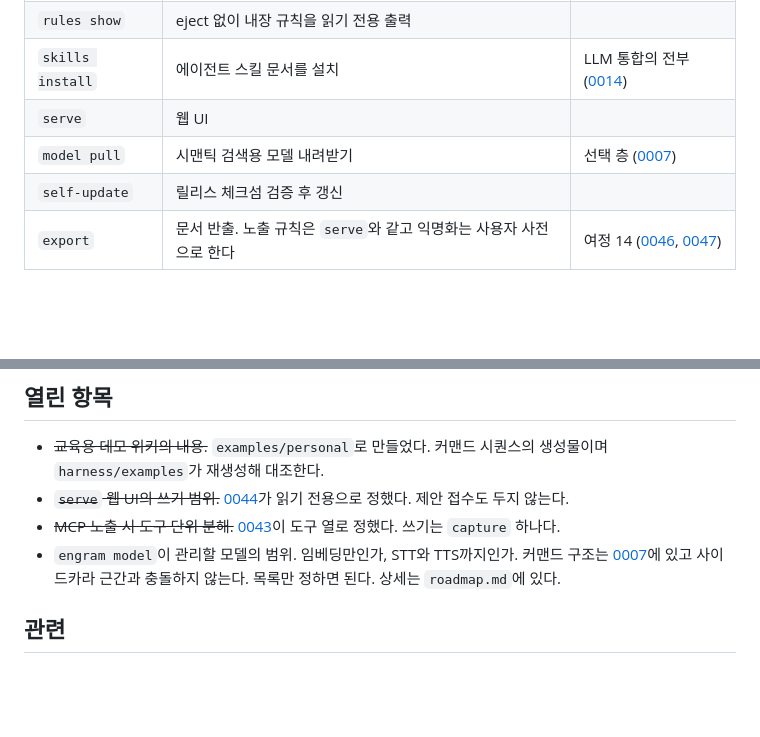
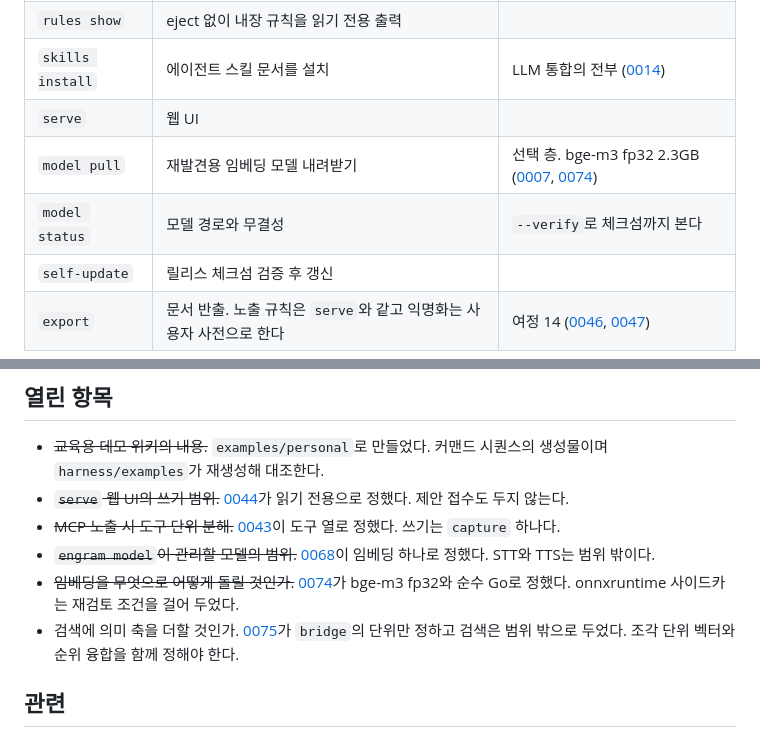
Before and after one commit to neocode24/engram, a Markdown page: docs/design.md, 2 parts joined by grey strips. Drawn GitHub-style; blank space fills up the shorter version.

```diff
--- a/docs/design.md
+++ b/docs/design.md
@@ -99,7 +99,8 @@
 | `rules show` | eject 없이 내장 규칙을 읽기 전용 출력 | |
 | `skills install` | 에이전트 스킬 문서를 설치 | LLM 통합의 전부 ([0014](decisions/0014-llm-boundary-agent-drives-binary.md)) |
 | `serve` | 웹 UI | |
-| `model pull` | 시맨틱 검색용 모델 내려받기 | 선택 층 ([0007](decisions/0007-platform-and-distribution.md)) |
+| `model pull` | 재발견용 임베딩 모델 내려받기 | 선택 층. bge-m3 fp32 2.3GB ([0007](decisions/0007-platform-and-distribution.md), [0074](decisions/0074-embedding-runs-in-pure-go-and-the-model-is-bge-m3-fp32.md)) |
+| `model status` | 모델 경로와 무결성 | `--verify`로 체크섬까지 본다 |
 | `self-update` | 릴리스 체크섬 검증 후 갱신 | |
 | `export` | 문서 반출. 노출 규칙은 `serve`와 같고 익명화는 사용자 사전으로 한다 | 여정 14 ([0046](decisions/0046-pack-exports-files-and-anonymizes-by-user-dictionary.md), [0047](decisions/0047-export-not-pack.md)) |
 
@@ -181,7 +182,9 @@
 - ~~교육용 데모 위키의 내용.~~ `examples/personal`로 만들었다. 커맨드 시퀀스의 생성물이며 `harness/examples`가 재생성해 대조한다.
 - ~~`serve` 웹 UI의 쓰기 범위.~~ [0044](decisions/0044-serve-is-read-only-and-shows-only-vetted-knowledge.md)가 읽기 전용으로 정했다. 제안 접수도 두지 않는다.
 - ~~MCP 노출 시 도구 단위 분해.~~ [0043](decisions/0043-mcp-exposes-one-write-tool-and-omits-promote.md)이 도구 열로 정했다. 쓰기는 `capture` 하나다.
-- `engram model`이 관리할 모델의 범위. 임베딩만인가, STT와 TTS까지인가. 커맨드 구조는 [0007](decisions/0007-platform-and-distribution.md)에 있고 사이드카라 근간과 충돌하지 않는다. 목록만 정하면 된다. 상세는 `roadmap.md`에 있다.
+- ~~`engram model`이 관리할 모델의 범위.~~ [0068](decisions/0068-model-command-manages-embeddings-only.md)이 임베딩 하나로 정했다. STT와 TTS는 범위 밖이다.
+- ~~임베딩을 무엇으로 어떻게 돌릴 것인가.~~ [0074](decisions/0074-embedding-runs-in-pure-go-and-the-model-is-bge-m3-fp32.md)가 bge-m3 fp32와 순수 Go로 정했다. onnxruntime 사이드카는 재검토 조건을 걸어 두었다.
+- 검색에 의미 축을 더할 것인가. [0075](decisions/0075-embedding-attaches-to-the-document-and-each-axis-has-its-own-floor.md)가 `bridge`의 단위만 정하고 검색은 범위 밖으로 두었다. 조각 단위 벡터와 순위 융합을 함께 정해야 한다.
 
 ## 관련
 
```
Also changed, not shown: docs/roadmap.md (+5 -8 lines).
